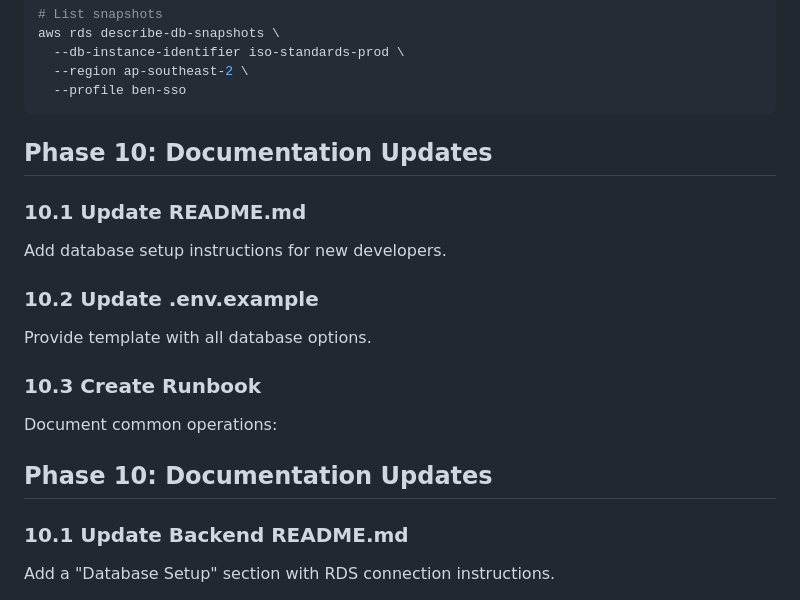
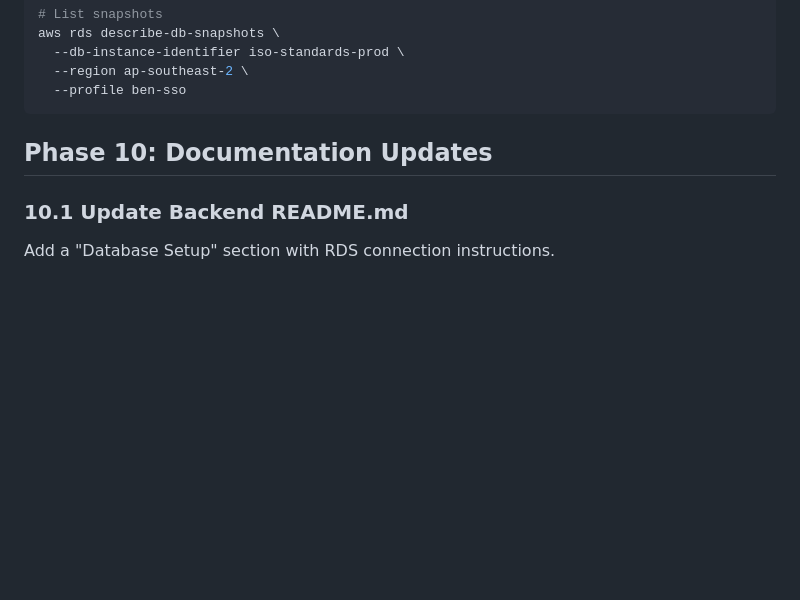
Before and after one commit to bthek1/ISO_Standards, a Markdown page: Docs/aws-rds-migration-plan.md, the part around one of its changes. Drawn GitHub-style; blank space fills up the shorter version.

Commit message:
fixed problems

```diff
--- a/Docs/aws-rds-migration-plan.md
+++ b/Docs/aws-rds-migration-plan.md
@@ -622,20 +622,6 @@ aws rds describe-db-snapshots \
 
 ## Phase 10: Documentation Updates
 
-### 10.1 Update README.md
-
-Add database setup instructions for new developers.
-
-### 10.2 Update .env.example
-
-Provide template with all database options.
-
-### 10.3 Create Runbook
-
-Document common operations:
-
-## Phase 10: Documentation Updates
-
 ### 10.1 Update Backend README.md
 
 Add a "Database Setup" section with RDS connection instructions.
```
Also changed, not shown: other parts of Docs/aws-rds-migration-plan.md (+4 -2 lines), Docs/Refactor/env_refactor.md (+4 -5 lines).
